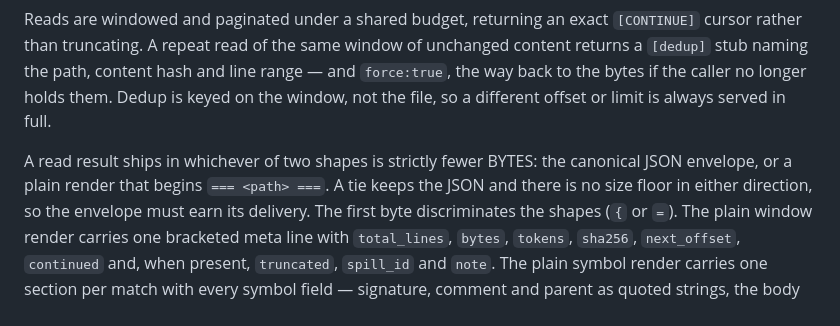
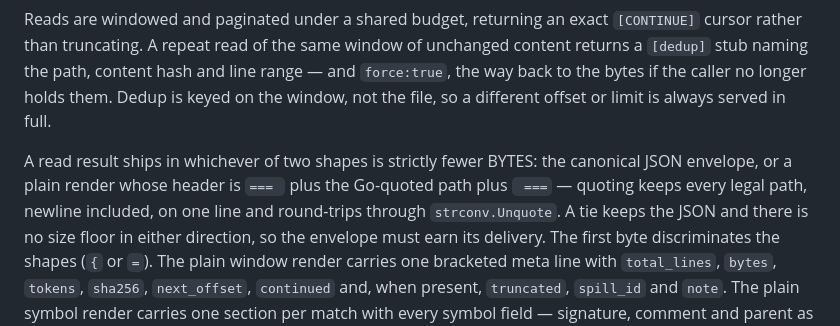
Before and after one commit to icediceice/light-tools, a Markdown page: docs/REFERENCE.md, the part around the change. Drawn GitHub-style.

Commit message:
checkpoint: edit docs/REFERENCE.md
Light-Plan: 1543971702625669169

```diff
--- a/docs/REFERENCE.md
+++ b/docs/REFERENCE.md
@@ -37,7 +37,9 @@ longer holds them. Dedup is keyed on the window, not the file, so a different
 offset or limit is always served in full.
 
 A read result ships in whichever of two shapes is strictly fewer BYTES: the
-canonical JSON envelope, or a plain render that begins `=== <path> ===`. A tie
+canonical JSON envelope, or a plain render whose header is `=== ` plus the
+Go-quoted path plus ` ===` — quoting keeps every legal path, newline included,
+on one line and round-trips through `strconv.Unquote`. A tie
 keeps the JSON and there is no size floor in either direction, so the envelope
 must earn its delivery. The first byte discriminates the shapes (`{` or `=`).
 The plain window render carries one bracketed meta line with `total_lines`,
```
